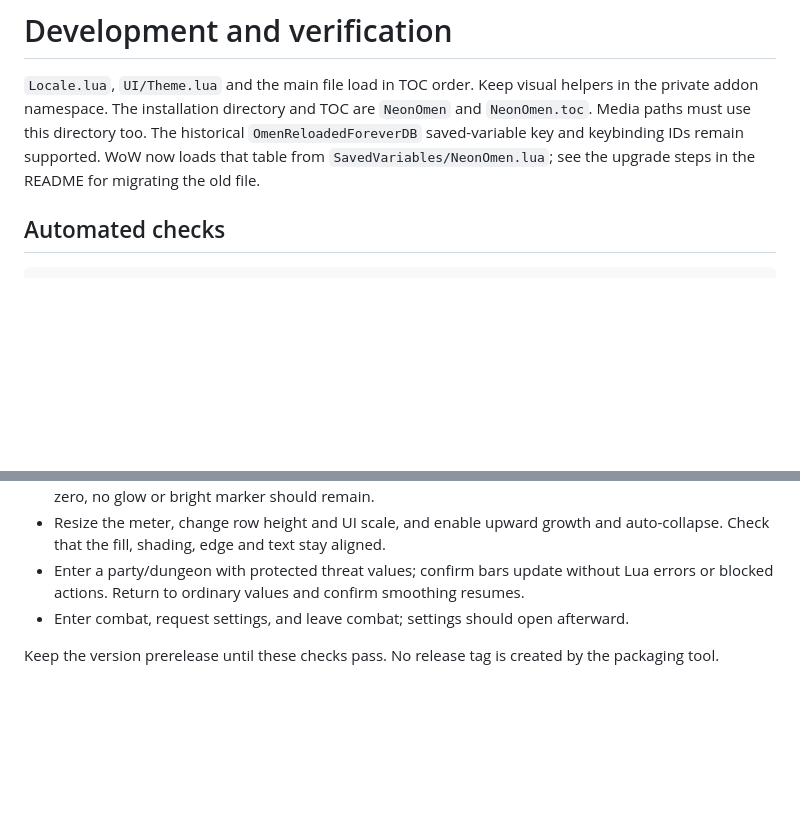
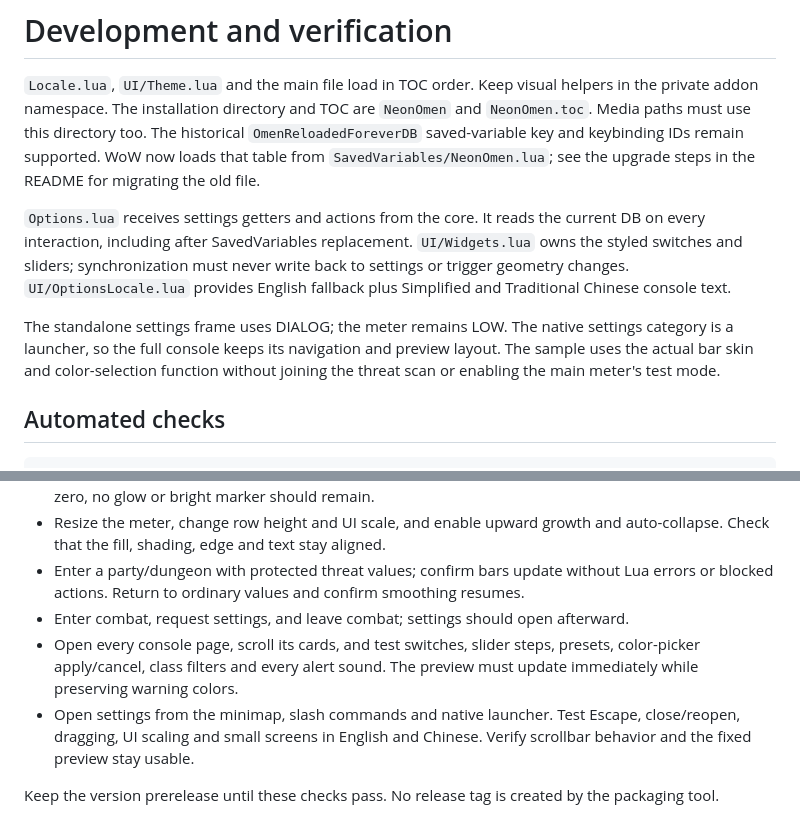
Before and after one commit to AreChen/NeonOmen, a Markdown page: docs/DEVELOPMENT.md, 2 parts joined by grey strips. Rendered like a GitHub page; blank space fills up the shorter version.

```diff
--- a/docs/DEVELOPMENT.md
+++ b/docs/DEVELOPMENT.md
@@ -6,6 +6,17 @@ and `NeonOmen.toc`. Media paths must use this directory too. The historical
 `OmenReloadedForeverDB` saved-variable key and keybinding IDs remain supported.
 WoW now loads that table from `SavedVariables/NeonOmen.lua`; see the upgrade steps
 in the README for migrating the old file.
+
+`Options.lua` receives settings getters and actions from the core. It reads the
+current DB on every interaction, including after SavedVariables replacement.
+`UI/Widgets.lua` owns the styled switches and sliders; synchronization must never
+write back to settings or trigger geometry changes. `UI/OptionsLocale.lua` provides
+English fallback plus Simplified and Traditional Chinese console text.
+
+The standalone settings frame uses DIALOG; the meter remains LOW. The native
+settings category is a launcher, so the full console keeps its navigation and
+preview layout. The sample uses the actual bar skin and color-selection function
+without joining the threat scan or enabling the main meter's test mode.
 
 ## Automated checks
 
@@ -30,5 +41,7 @@ They cannot establish actual client rendering, taint behavior or combat compatib
 - Resize the meter, change row height and UI scale, and enable upward growth and auto-collapse. Check that the fill, shading, edge and text stay aligned.
 - Enter a party/dungeon with protected threat values; confirm bars update without Lua errors or blocked actions. Return to ordinary values and confirm smoothing resumes.
 - Enter combat, request settings, and leave combat; settings should open afterward.
+- Open every console page, scroll its cards, and test switches, slider steps, presets, color-picker apply/cancel, class filters and every alert sound. The preview must update immediately while preserving warning colors.
+- Open settings from the minimap, slash commands and native launcher. Test Escape, close/reopen, dragging, UI scaling and small screens in English and Chinese. Verify scrollbar behavior and the fixed preview stay usable.
 
 Keep the version prerelease until these checks pass. No release tag is created by the packaging tool.
```
Also changed, not shown: CHANGELOG.md (+9 -0 lines), README.md (+11 -1 lines), docs/settings-preview.zh-CN.png (added), 9 other files.
